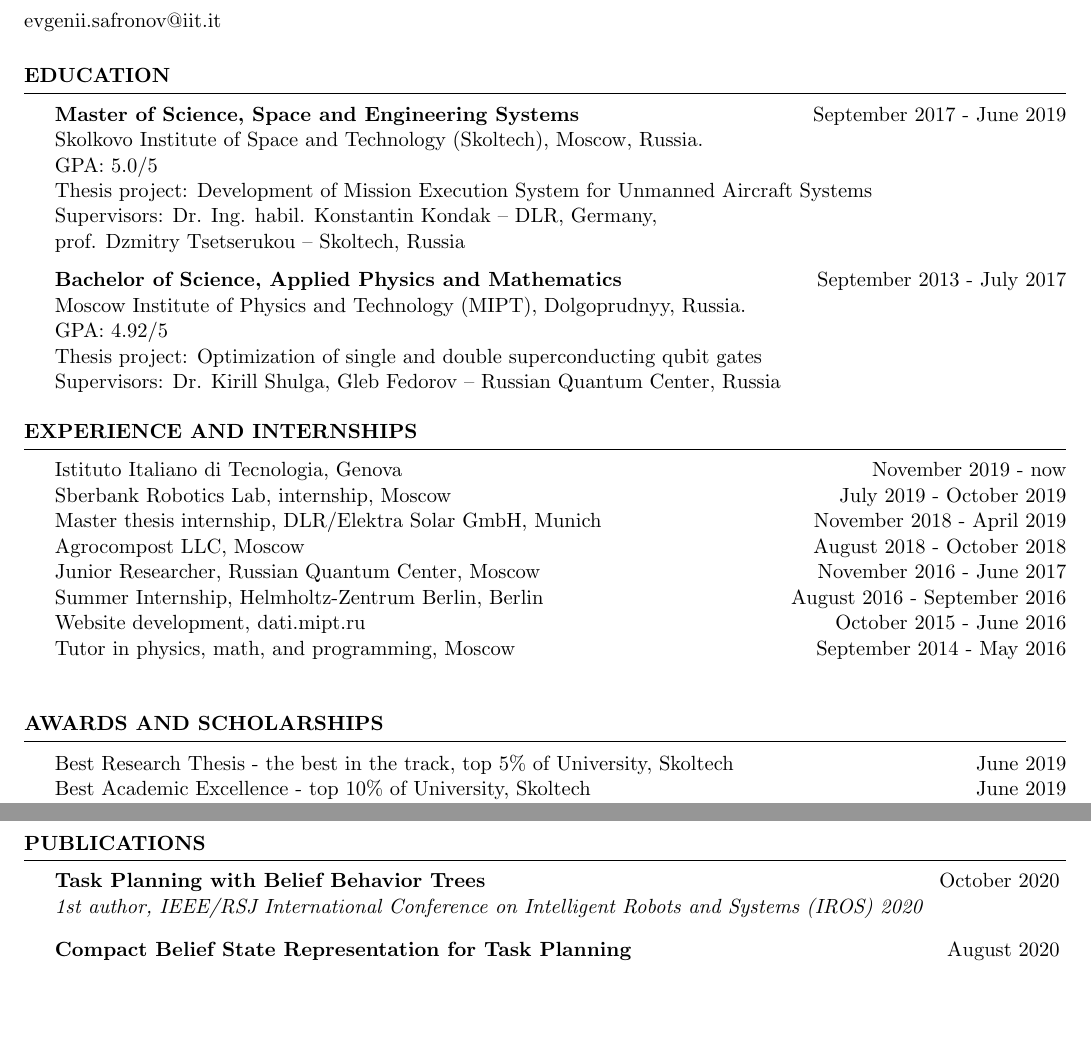
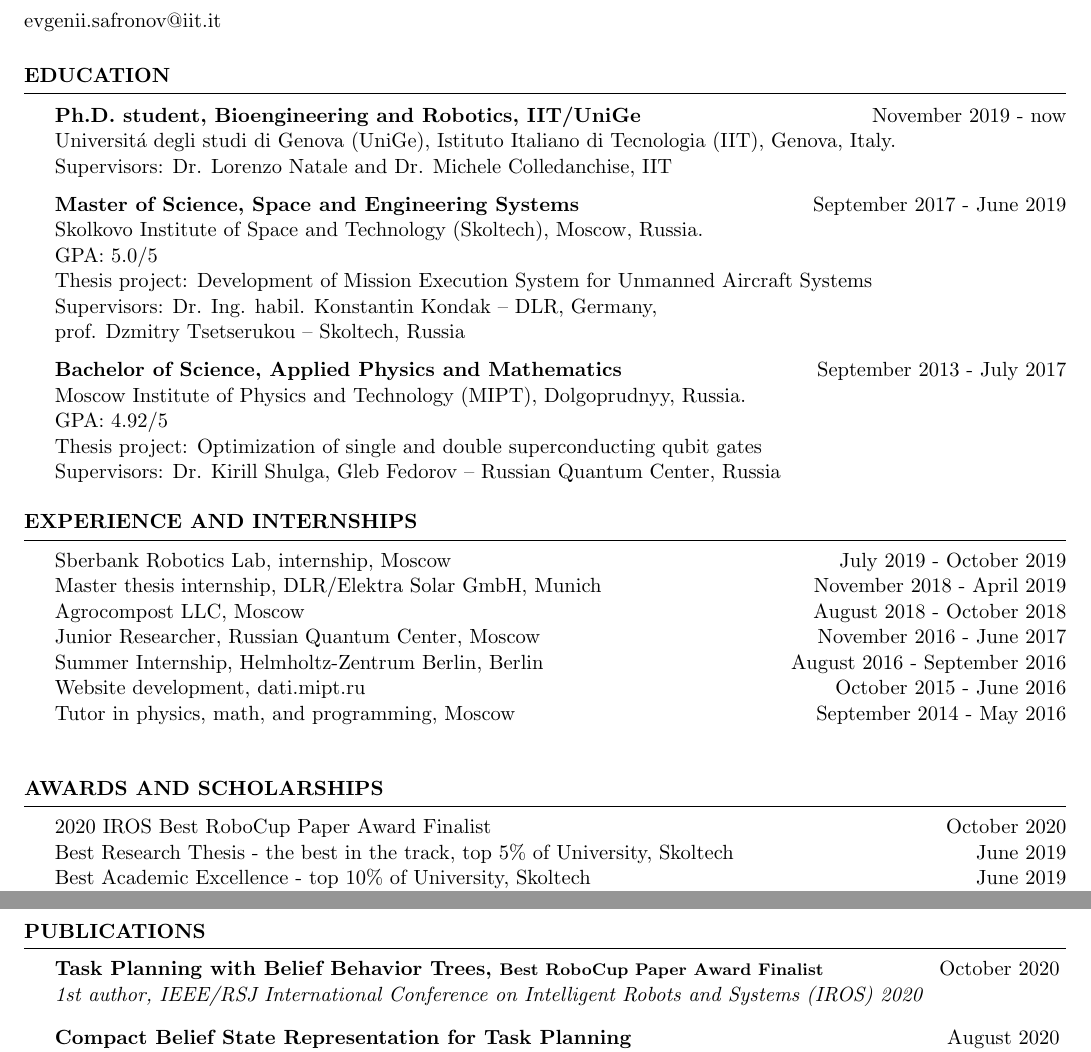
Before and after one commit to safoex/cv, a LaTeX CV (cv_4.tex): two parts of pages 1 and 2 of 2, joined at a grey line, cut so that both start at the same text, the shorter picture padded with empty space. Compiled offline with pdfLaTeX.

Commit message:
added award finalist

```diff
--- a/cv_4.tex
+++ b/cv_4.tex
@@ -45,11 +45,11 @@
 %----------------------------------------------------------------------------------------
 
 \begin{rSection}{Education}
-% {\bf Ph.D. student, Bioengineering and Robotics} \hfill {November 2019 - now}
-% \\
-% Universit\'a degli studi di Genova, Istituto Italiano di Tecnologia, Genova, Italy.
-% \\
-% {Supervisors: Dr. Lorenzo Natale and Dr. Michele Colledanchise -- Istituto Italiano di Tecnologia, Genova}
+{\bf Ph.D. student, Bioengineering and Robotics, IIT/UniGe} \hfill {November 2019 - now}
+\\
+Universit\'a degli studi di Genova (UniGe), Istituto Italiano di Tecnologia (IIT), Genova, Italy.
+\\
+{Supervisors: Dr. Lorenzo Natale and Dr. Michele Colledanchise, IIT }
 
 
 {\bf Master of Science, Space and Engineering Systems} \hfill {September 2017 - June 2019}
@@ -82,7 +82,6 @@
 
 
 \begin{rSection}{Experience and Internships} \itemsep -3pt
-{Istituto Italiano di Tecnologia, Genova} \hfill November 2019 - now \\
 {Sberbank Robotics Lab, internship, Moscow} \hfill July 2019 - October 2019 \\
 {Master thesis internship, DLR/Elektra Solar GmbH, Munich} \hfill November 2018 - April 2019 \\
 {Agrocompost LLC, Moscow} \hfill August 2018 - October 2018 \\
@@ -94,6 +93,7 @@
 
 
 \begin{rSection}{Awards and Scholarships} \itemsep -3pt
+{2020 IROS Best RoboCup Paper Award Finalist} \hfill October 2020 \\
 {Best Research Thesis - the best in the track, top 5\% of University, Skoltech} \hfill June 2019 \\
 {Best Academic Excellence - top 10\% of University, Skoltech} \hfill June 2019 \\
 {Eurobot 2019 Finals, Vice champions} \hfill June 2019 \\
@@ -126,7 +126,7 @@
 
 \pagebreak
 \begin{rSection}{PUBLICATIONS}
-\begin{rSubsection}{Task Planning with Belief Behavior Trees}{October 2020}{1st author, IEEE/RSJ International Conference on Intelligent Robots and Systems (IROS) 2020}
+\begin{rSubsection}{Task Planning with Belief Behavior Trees, \footnotesize Best RoboCup Paper Award Finalist}{October 2020}{1st author, IEEE/RSJ International Conference on Intelligent Robots and Systems (IROS) 2020}
 
 \end{rSubsection}
 
```
